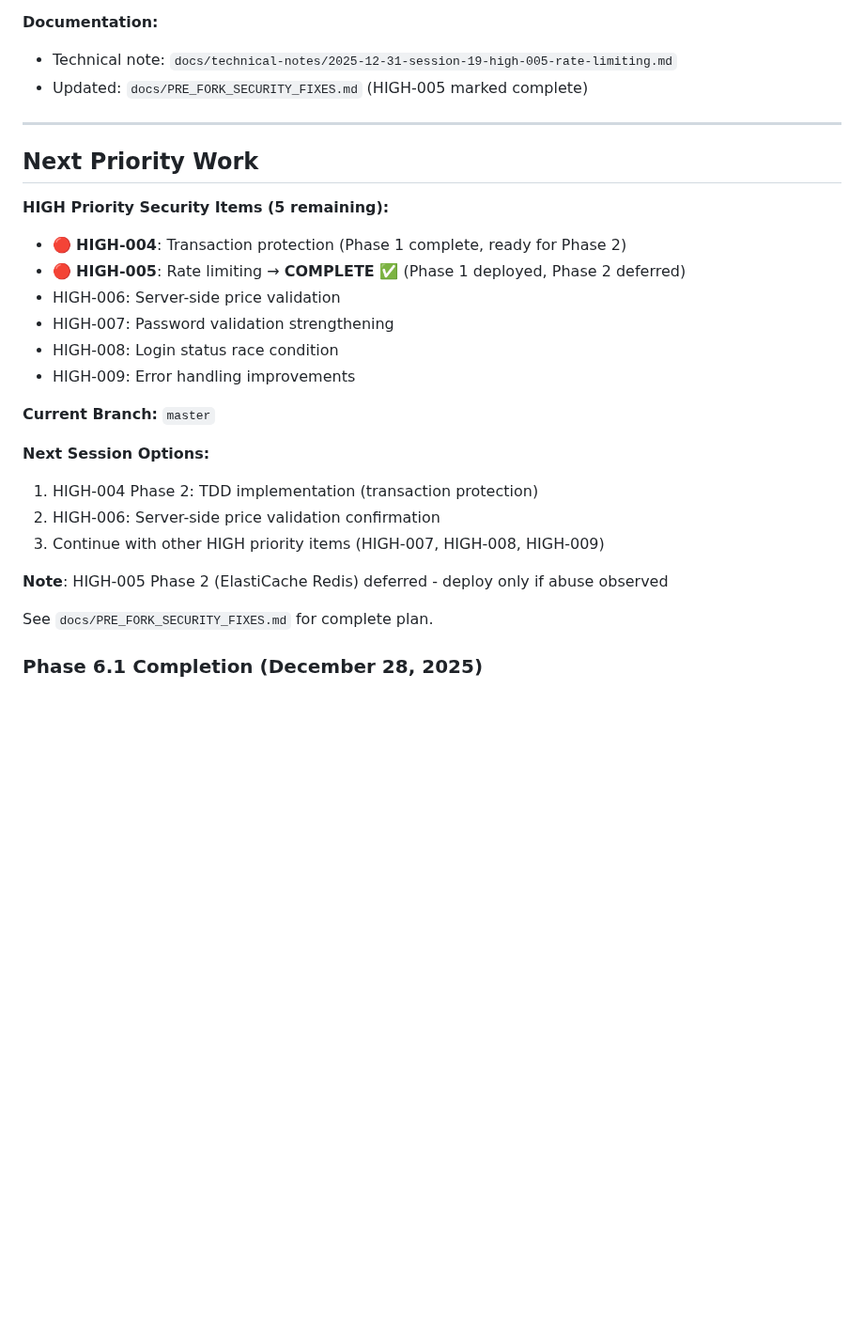
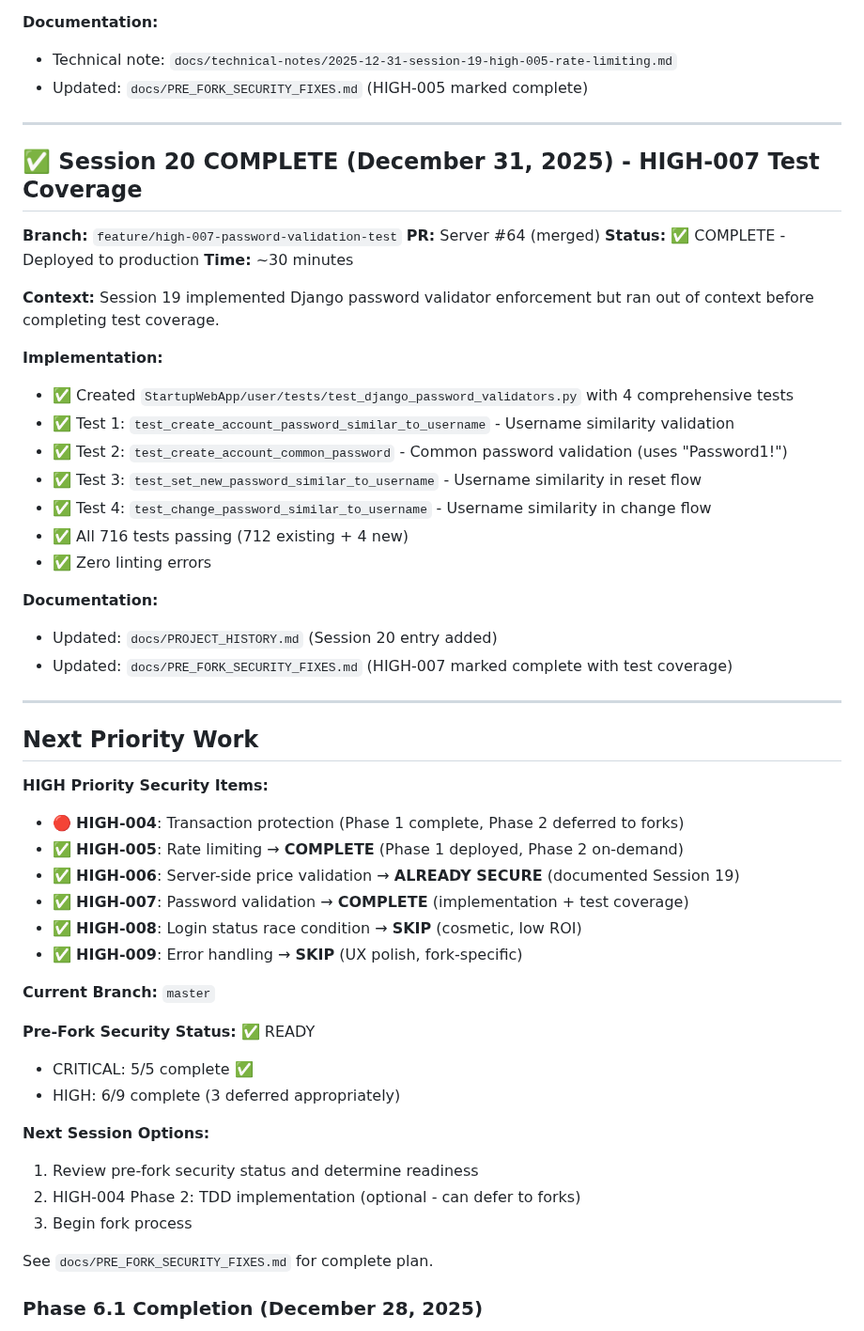
Before and after one commit to bartgottschalk/startup_web_app_server_side, a Markdown page: docs/SESSION_START_PROMPT.md, the part around the change. Shown at 94% size. Drawn GitHub-style; blank space fills up the shorter version.

```diff
--- a/docs/SESSION_START_PROMPT.md
+++ b/docs/SESSION_START_PROMPT.md
@@ -170,24 +170,50 @@ Hi Claude. I want to continue working on these two repositories together:
 
 ---
 
+## ✅ Session 20 COMPLETE (December 31, 2025) - HIGH-007 Test Coverage
+
+**Branch:** `feature/high-007-password-validation-test`
+**PR:** Server #64 (merged)
+**Status:** ✅ COMPLETE - Deployed to production
+**Time:** ~30 minutes
+
+**Context:** Session 19 implemented Django password validator enforcement but ran out of context before completing test coverage.
+
+**Implementation:**
+- ✅ Created `StartupWebApp/user/tests/test_django_password_validators.py` with 4 comprehensive tests
+- ✅ Test 1: `test_create_account_password_similar_to_username` - Username similarity validation
+- ✅ Test 2: `test_create_account_common_password` - Common password validation (uses "Password1!")
+- ✅ Test 3: `test_set_new_password_similar_to_username` - Username similarity in reset flow
+- ✅ Test 4: `test_change_password_similar_to_username` - Username similarity in change flow
+- ✅ All 716 tests passing (712 existing + 4 new)
+- ✅ Zero linting errors
+
+**Documentation:**
+- Updated: `docs/PROJECT_HISTORY.md` (Session 20 entry added)
+- Updated: `docs/PRE_FORK_SECURITY_FIXES.md` (HIGH-007 marked complete with test coverage)
+
+---
+
 ## Next Priority Work
 
-**HIGH Priority Security Items (5 remaining):**
-- 🔴 **HIGH-004**: Transaction protection (Phase 1 complete, ready for Phase 2)
-- 🔴 **HIGH-005**: Rate limiting → **COMPLETE ✅** (Phase 1 deployed, Phase 2 deferred)
-- HIGH-006: Server-side price validation
-- HIGH-007: Password validation strengthening
-- HIGH-008: Login status race condition
-- HIGH-009: Error handling improvements
+**HIGH Priority Security Items:**
+- 🔴 **HIGH-004**: Transaction protection (Phase 1 complete, Phase 2 deferred to forks)
+- ✅ **HIGH-005**: Rate limiting → **COMPLETE** (Phase 1 deployed, Phase 2 on-demand)
+- ✅ **HIGH-006**: Server-side price validation → **ALREADY SECURE** (documented Session 19)
+- ✅ **HIGH-007**: Password validation → **COMPLETE** (implementation + test coverage)
+- ✅ **HIGH-008**: Login status race condition → **SKIP** (cosmetic, low ROI)
+- ✅ **HIGH-009**: Error handling → **SKIP** (UX polish, fork-specific)
 
 **Current Branch:** `master`
 
+**Pre-Fork Security Status:** ✅ READY
+- CRITICAL: 5/5 complete ✅
+- HIGH: 6/9 complete (3 deferred appropriately)
+
 **Next Session Options:**
-1. HIGH-004 Phase 2: TDD implementation (transaction protection)
-2. HIGH-006: Server-side price validation confirmation
-3. Continue with other HIGH priority items (HIGH-007, HIGH-008, HIGH-009)
-
-**Note**: HIGH-005 Phase 2 (ElastiCache Redis) deferred - deploy only if abuse observed
+1. Review pre-fork security status and determine readiness
+2. HIGH-004 Phase 2: TDD implementation (optional - can defer to forks)
+3. Begin fork process
 
 See `docs/PRE_FORK_SECURITY_FIXES.md` for complete plan.
 
```
Also changed, not shown: docs/PROJECT_HISTORY.md (+47 -0 lines).
